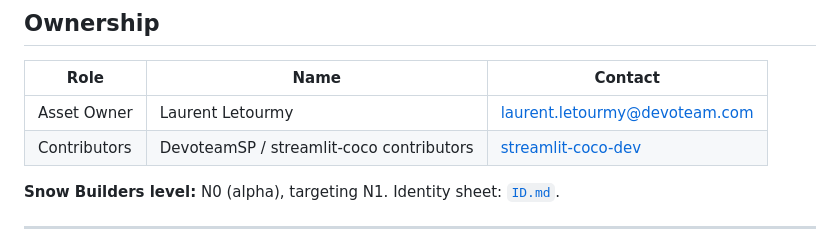
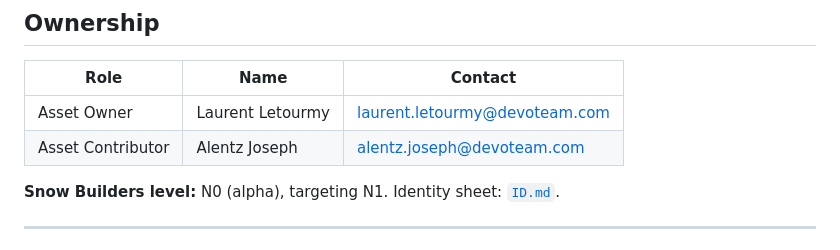
Before and after one commit to lletourmy/streamlit-coco, a Markdown page: README.md, the part around the change. GitHub-like rendering.

Commit message:
Docs: add Alentz Joseph as asset contributor

```diff
--- a/README.md
+++ b/README.md
@@ -284,7 +284,7 @@ Releases: develop here, sync and tag on [`lletourmy/streamlit-coco`](https://git
 | Role | Name | Contact |
 | --- | --- | --- |
 | Asset Owner | Laurent Letourmy | laurent.letourmy@devoteam.com |
-| Contributors | DevoteamSP / streamlit-coco contributors | [streamlit-coco-dev](https://github.com/DevoteamSP/streamlit-coco-dev) |
+| Asset Contributor | Alentz Joseph | alentz.joseph@devoteam.com |
 
 **Snow Builders level:** N0 (alpha), targeting N1. Identity sheet: [`ID.md`](ID.md).
 
```
